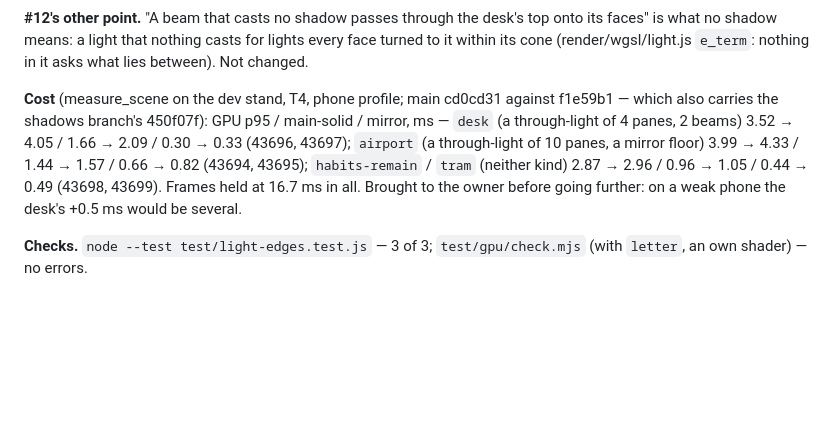
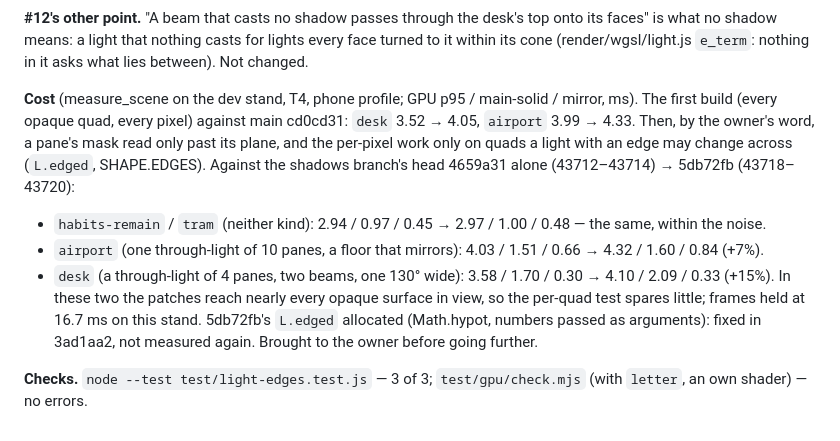
Before and after one commit to moood-me/moood, a Markdown page: docs/history/2026-11-12-light-edges-per-pixel.md, the part around the change. Rendered like a GitHub page; blank space fills up the shorter version.

Commit message:
docs: the #10/#12 note's measures against the shadows head
Co-Authored-By: Claude Fable 5.2 <noreply@anthropic.com>
Claude-Session: https://claude.ai/code/session_01WT1L4XEb7RjYUxGnPnu3oc

```diff
--- a/docs/history/2026-11-12-light-edges-per-pixel.md
+++ b/docs/history/2026-11-12-light-edges-per-pixel.md
@@ -32,12 +32,17 @@ right.
 means: a light that nothing casts for lights every face turned to it within its cone (render/wgsl/light.js `e_term`:
 nothing in it asks what lies between). Not changed.
 
-**Cost** (measure_scene on the dev stand, T4, phone profile; main cd0cd31 against f1e59b1 — which also carries the
-shadows branch's 450f07f): GPU p95 / main-solid / mirror, ms — `desk` (a through-light of 4 panes, 2 beams) 3.52 →
-4.05 / 1.66 → 2.09 / 0.30 → 0.33 (43696, 43697); `airport` (a through-light of 10 panes, a mirror floor) 3.99 → 4.33
-/ 1.44 → 1.57 / 0.66 → 0.82 (43694, 43695); `habits-remain` / `tram` (neither kind) 2.87 → 2.96 / 0.96 → 1.05 / 0.44
-→ 0.49 (43698, 43699). Frames held at 16.7 ms in all. Brought to the owner before going further: on a weak phone the
-desk's +0.5 ms would be several.
+**Cost** (measure_scene on the dev stand, T4, phone profile; GPU p95 / main-solid / mirror, ms). The first build
+(every opaque quad, every pixel) against main cd0cd31: `desk` 3.52 → 4.05, `airport` 3.99 → 4.33. Then, by the
+owner's word, a pane's mask read only past its plane, and the per-pixel work only on quads a light with an edge may
+change across (`L.edged`, SHAPE.EDGES). Against the shadows branch's head 4659a31 alone (43712–43714) → 5db72fb
+(43718–43720):
+- `habits-remain` / `tram` (neither kind): 2.94 / 0.97 / 0.45 → 2.97 / 1.00 / 0.48 — the same, within the noise.
+- `airport` (one through-light of 10 panes, a floor that mirrors): 4.03 / 1.51 / 0.66 → 4.32 / 1.60 / 0.84 (+7%).
+- `desk` (a through-light of 4 panes, two beams, one 130° wide): 3.58 / 1.70 / 0.30 → 4.10 / 2.09 / 0.33 (+15%).
+In these two the patches reach nearly every opaque surface in view, so the per-quad test spares little; frames held
+at 16.7 ms on this stand. 5db72fb's `L.edged` allocated (Math.hypot, numbers passed as arguments): fixed in 3ad1aa2,
+not measured again. Brought to the owner before going further.
 
 **Checks.** `node --test test/light-edges.test.js` — 3 of 3; `test/gpu/check.mjs` (with `letter`, an own shader) —
 no errors.
```
